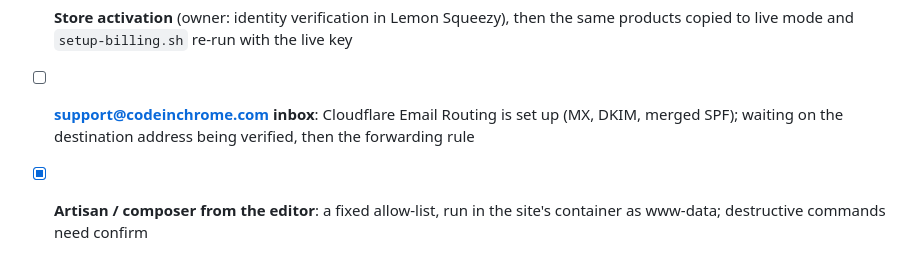
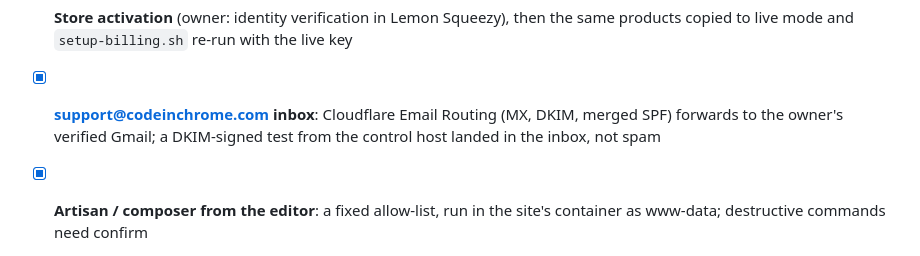
Before and after one commit to deltacontractingsupplies/codeinchrome, a Markdown page: ROADMAP.md, the part around the change. Rendered like a GitHub page.

Commit message:
Roadmap: support inbox live and tested
Co-Authored-By: Claude Opus 5.5 (1M context) <noreply@anthropic.com>

```diff
--- a/ROADMAP.md
+++ b/ROADMAP.md
@@ -40,9 +40,9 @@ code exists.
 - [ ] **Store activation** (owner: identity verification in Lemon Squeezy), then
       the same products copied to live mode and `setup-billing.sh` re-run
       with the live key
-- [ ] **support@codeinchrome.com inbox**: Cloudflare Email Routing is set up
-      (MX, DKIM, merged SPF); waiting on the destination address being
-      verified, then the forwarding rule
+- [x] **support@codeinchrome.com inbox**: Cloudflare Email Routing (MX, DKIM,
+      merged SPF) forwards to the owner's verified Gmail; a DKIM-signed test
+      from the control host landed in the inbox, not spam
 - [x] **Artisan / composer from the editor**: a fixed allow-list, run in the
       site's container as www-data; destructive commands need confirm
 - [x] **Logs**: Laravel log, request log and PHP/Apache output in the editor
```
